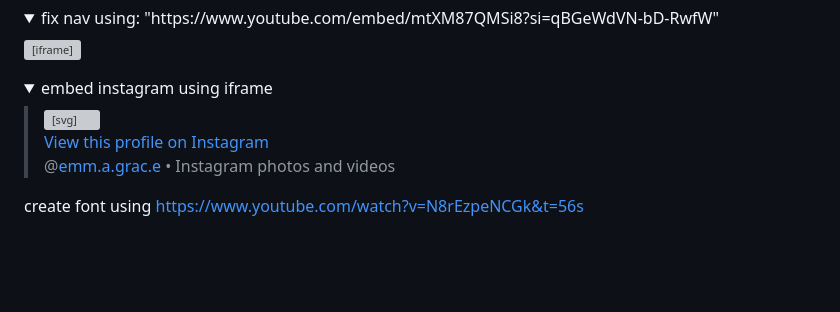
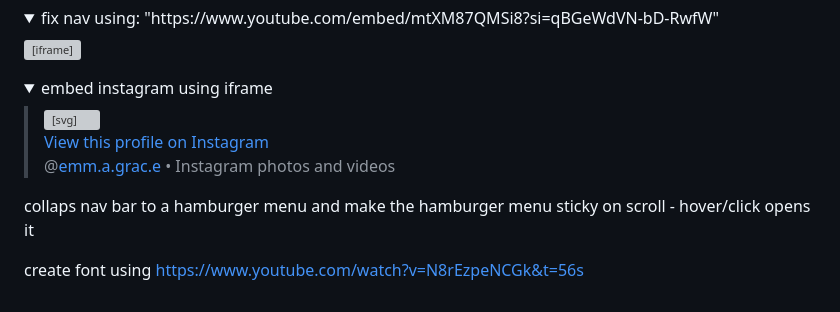
Before and after one commit to emmebe/mi349_blog, a Markdown page: README.md, the part around the change. Rendered like a GitHub page; folded sections open; blank space fills up the shorter version; grey boxes are pictures that could not be loaded.

```diff
--- a/README.md
+++ b/README.md
@@ -37,4 +37,6 @@ fix nav using: "https://www.youtube.com/embed/mtXM87QMSi8?si=qBGeWdVN-bD-RwfW" <
 <script async src="//www.instagram.com/embed.js"></script>
 </details>
 
+collaps nav bar to a hamburger menu and make the hamburger menu sticky on scroll - hover/click opens it
+
 create font using https://www.youtube.com/watch?v=N8rEzpeNCGk&t=56s
```
